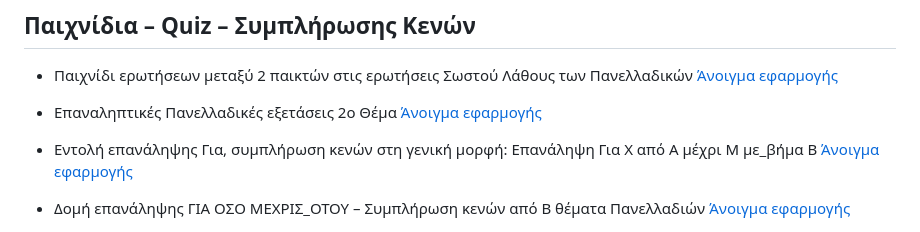
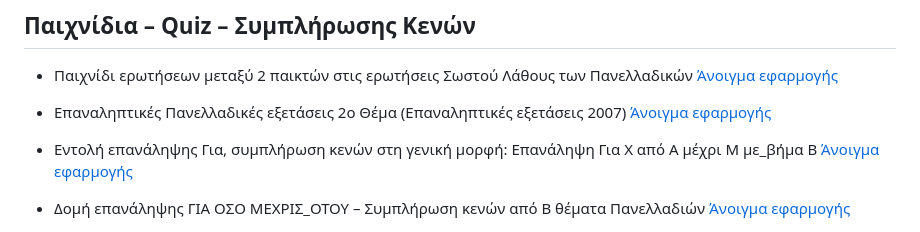
Before and after one commit to giakovisd/pliroforiki, a Markdown page: README.md, the part around the change. GitHub-like rendering.

```diff
--- a/README.md
+++ b/README.md
@@ -27,7 +27,7 @@
 - Παιχνίδι ερωτήσεων μεταξύ 2 παικτών στις ερωτήσεις Σωστού Λάθους των Πανελλαδικών
   [Άνοιγμα εφαρμογής](https://giakovisd.github.io/pliroforiki/2-player%20question%20game%20on%20TrueFalse%20questions%20from%20National%20Exams.html)
 
-- Επαναληπτικές Πανελλαδικές εξετάσεις 2ο Θέμα
+- Επαναληπτικές Πανελλαδικές εξετάσεις 2ο Θέμα (Επαναληπτικές εξετάσεις 2007)
   [Άνοιγμα εφαρμογής](https://giakovisd.github.io/pliroforiki/Fill%20in%20thw%20blank%20with%20RAM.html)
 
 - Εντολή επανάληψης Για, συμπλήρωση κενών στη γενική μορφή: Επανάληψη Για Χ από Α μέχρι Μ με_βήμα Β
```
